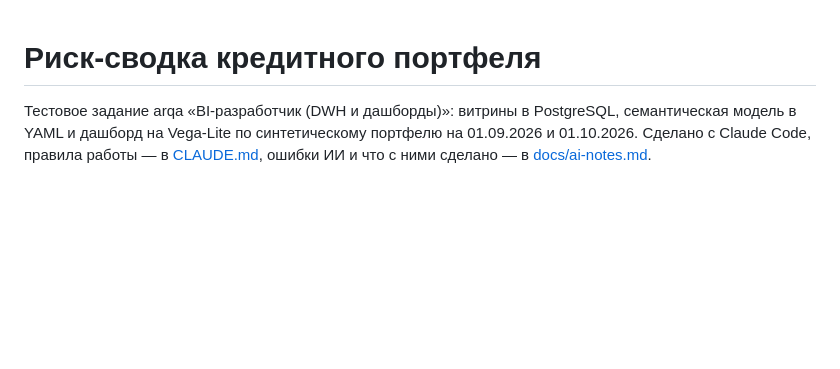
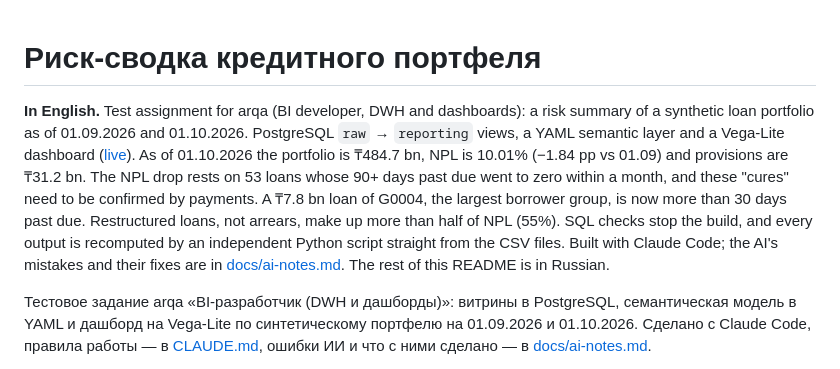
Before and after one commit to mrovchinnikov95/arqa-bi-test, a Markdown page: README.md, the part around the change. Rendered like a GitHub page; blank space fills up the shorter version.

Commit message:
README: короткое описание на английском в начале

```diff
--- a/README.md
+++ b/README.md
@@ -1,4 +1,6 @@
 # Риск-сводка кредитного портфеля
+
+**In English.** Test assignment for arqa (BI developer, DWH and dashboards): a risk summary of a synthetic loan portfolio as of 01.09.2026 and 01.10.2026. PostgreSQL `raw` → `reporting` views, a YAML semantic layer and a Vega-Lite dashboard ([live](https://mrovchinnikov95.github.io/arqa-bi-test/dashboard/)). As of 01.10.2026 the portfolio is ₸484.7 bn, NPL is 10.01% (−1.84 pp vs 01.09) and provisions are ₸31.2 bn. The NPL drop rests on 53 loans whose 90+ days past due went to zero within a month, and these "cures" need to be confirmed by payments. A ₸7.8 bn loan of G0004, the largest borrower group, is now more than 30 days past due. Restructured loans, not arrears, make up more than half of NPL (55%). SQL checks stop the build, and every output is recomputed by an independent Python script straight from the CSV files. Built with Claude Code; the AI's mistakes and their fixes are in [docs/ai-notes.md](docs/ai-notes.md). The rest of this README is in Russian.
 
 Тестовое задание arqa «BI-разработчик (DWH и дашборды)»: витрины в PostgreSQL, семантическая модель в YAML и дашборд на Vega-Lite по синтетическому портфелю на 01.09.2026 и 01.10.2026. Сделано с Claude Code, правила работы — в [CLAUDE.md](CLAUDE.md), ошибки ИИ и что с ними сделано — в [docs/ai-notes.md](docs/ai-notes.md).
 
```
